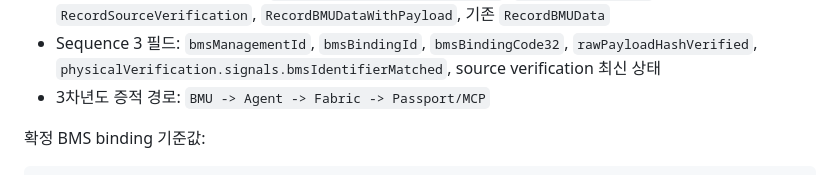
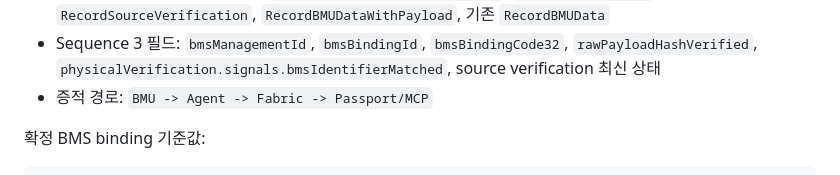
Before and after one commit to 727HC/BMS-Secure-Communication, a Markdown page: README.md, the part around the change. Rendered like a GitHub page.

```diff
--- a/README.md
+++ b/README.md
@@ -118,7 +118,7 @@ BMU ingest는 Manufacturer M2M service identity로 실행, 일반 API는 요청
 - VC/BMU 실패 추세 분리: `vc.issueFailureTrend`, `bmu.ingestionFailureTrend`
 - Sequence 3 BMS binding tx: `SetPassportExtendedAttributes`, `BindBMSIdentifier`, `RecordSourceVerification`, `RecordBMUDataWithPayload`, 기존 `RecordBMUData`
 - Sequence 3 필드: `bmsManagementId`, `bmsBindingId`, `bmsBindingCode32`, `rawPayloadHashVerified`, `physicalVerification.signals.bmsIdentifierMatched`, source verification 최신 상태
-- 3차년도 증적 경로: `BMU -> Agent -> Fabric -> Passport/MCP`
+- 증적 경로: `BMU -> Agent -> Fabric -> Passport/MCP`
 
 확정 BMS binding 기준값:
 
```
